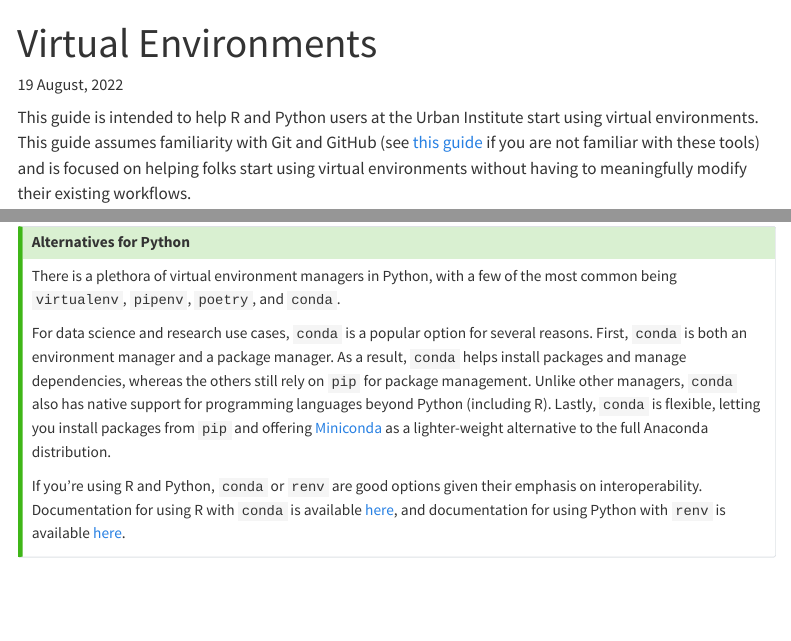
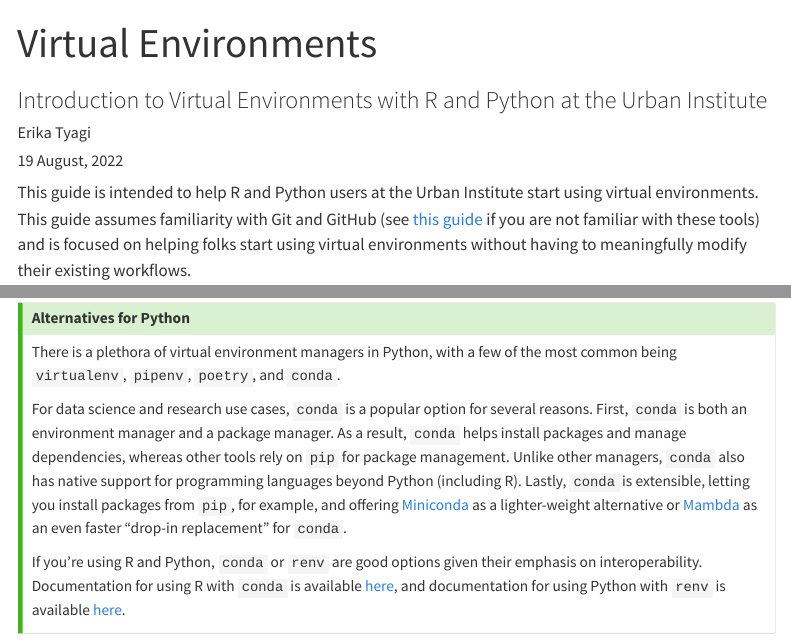
Before and after one commit to UI-Research/virtual-envs, a Quarto document (index.qmd): the page in a window 1100 px wide, from its top, and a second part further down, joined at a grey line. Rendered offline with R 4.5, knitr and Pandoc in place of Quarto, with nearby package versions; menus at the side of the page are left out; long lines of code are wrapped.

Commit message:
add note on mamba

```diff
--- a/index.qmd
+++ b/index.qmd
@@ -1,5 +1,7 @@
 ---
 title: Virtual Environments
+subtitle: Introduction to Virtual Environments with R and Python at the Urban Institute
+author: Erika Tyagi
 date: "`r format(Sys.time(), '%d %B, %Y')`"
 format:
   html:
@@ -53,7 +55,7 @@ If you're using R alongside Python, it may make sense to use `conda` as your env
 ### Alternatives for Python
 There is a plethora of virtual environment managers in Python, with a few of the most common being `virtualenv`, `pipenv`, `poetry`, and `conda`.
 
-For data science and research use cases, `conda` is a popular option for several reasons. First, `conda` is both an environment manager and a package manager. As a result, `conda` helps install packages and manage dependencies, whereas the others still rely on `pip` for package management. Unlike other managers, `conda` also has native support for programming languages beyond Python (including R). Lastly, `conda` is flexible, letting you install packages from `pip` and offering [Miniconda](https://docs.conda.io/en/latest/miniconda.html) as a lighter-weight alternative to the full Anaconda distribution.
+For data science and research use cases, `conda` is a popular option for several reasons. First, `conda` is both an environment manager and a package manager. As a result, `conda` helps install packages and manage dependencies, whereas other tools rely on `pip` for package management. Unlike other managers, `conda` also has native support for programming languages beyond Python (including R). Lastly, `conda` is extensible, letting you install packages from `pip`, for example, and offering [Miniconda](https://docs.conda.io/en/latest/miniconda.html) as a lighter-weight alternative or [Mambda](https://mamba.readthedocs.io/en/latest/index.html) as an even faster "drop-in replacement" for `conda`.
 
 If you're using R and Python, `conda` or `renv` are good options given their emphasis on interoperability. Documentation for using R with `conda` is available [here](https://docs.anaconda.com/anaconda/user-guide/tasks/using-r-language/), and documentation for using Python with `renv` is available [here](https://rstudio.github.io/renv/articles/python.html).
 :::
--- a/www/web_report.scss
+++ /dev/null
@@ -1,5 +0,0 @@
-/*-- scss:defaults --*/
-$font-family-sans-serif: Lato;
-$font-size-root: 0.5;
-$code-color: #ec008b;
-$link-color: #1696d2;
```
Also changed, not shown: index.html.
